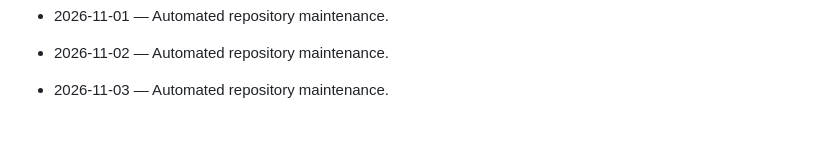
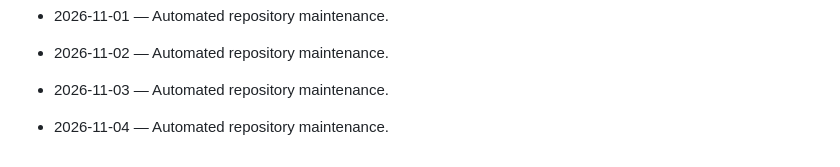
Before and after one commit to Mahnoor-Khizar/AutoXpress-by-Mahnoor, a Markdown page: DAILY_ACTIVITY.md, the part around the change. Drawn GitHub-style; blank space fills up the shorter version.

Commit message:
chore: daily maintenance

```diff
--- a/DAILY_ACTIVITY.md
+++ b/DAILY_ACTIVITY.md
@@ -145,3 +145,5 @@ This file is maintained automatically.
 - 2026-11-02 — Automated repository maintenance.
 
 - 2026-11-03 — Automated repository maintenance.
+
+- 2026-11-04 — Automated repository maintenance.
```
